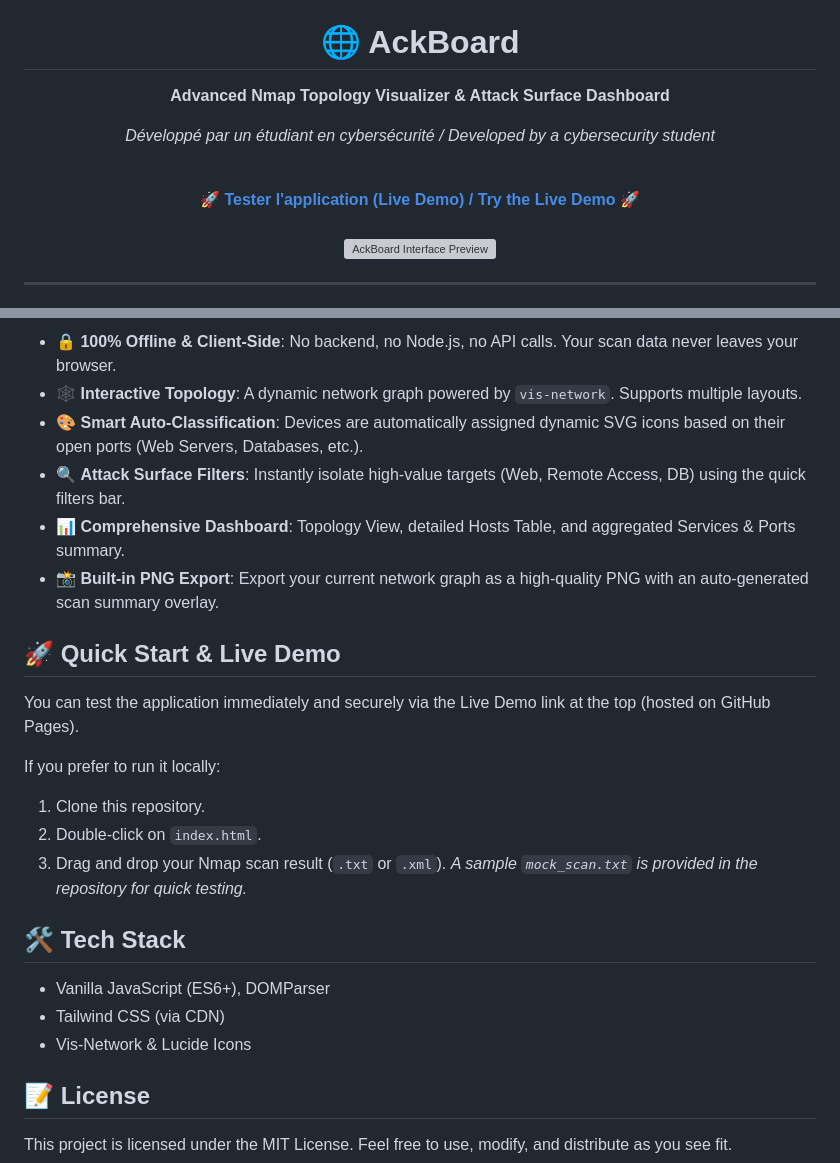
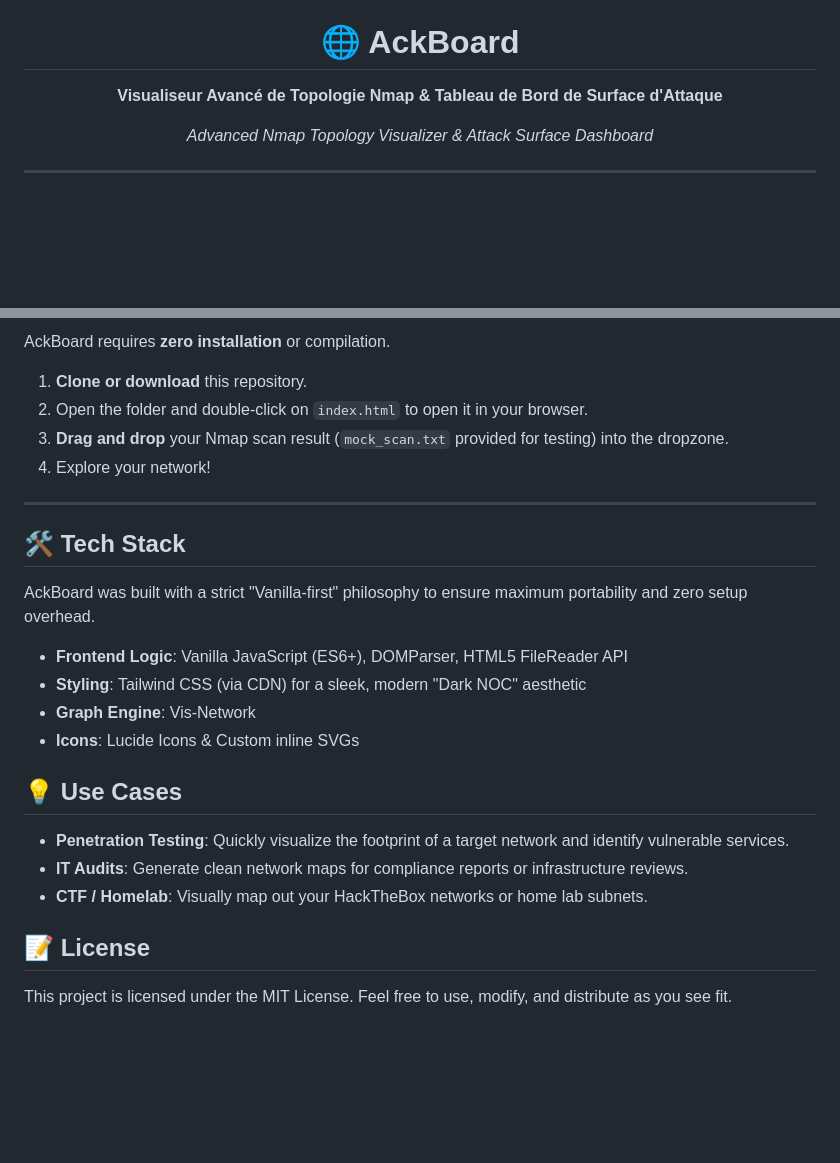
Before and after one commit to CybSekFR/AckBoard, a Markdown page: README.md, 2 parts joined by grey strips. Rendered like a GitHub page; blank space fills up the shorter version; grey boxes are pictures that could not be loaded.

```diff
--- a/README.md
+++ b/README.md
@@ -4,15 +6,8 @@
   <img src="https://img.shields.io/badge/Tech-Vanilla_JS-yellow.svg" alt="Vanilla JS">
   <br>
   <h1>🌐 AckBoard</h1>
-  <p><b>Advanced Nmap Topology Visualizer & Attack Surface Dashboard</b></p>
-  <p><i>Développé par un étudiant en cybersécurité / Developed by a cybersecurity student</i></p>
-  <br>
-  <a href="https://votre-pseudo.github.io/AckBoard" target="_blank">
-    <strong>🚀 Tester l'application (Live Demo) / Try the Live Demo 🚀</strong>
-  </a>
-  <br><br>
-  <!-- Main Hero Image Placeholder -->
-  <img src="assets/main_preview.png" alt="AckBoard Interface Preview" width="850" style="border-radius: 10px; box-shadow: 0 4px 10px rgba(0,0,0,0.5);">
+  <p><b>Visualiseur Avancé de Topologie Nmap & Tableau de Bord de Surface d'Attaque</b></p>
+  <p><i>Advanced Nmap Topology Visualizer & Attack Surface Dashboard</i></p>
 </div>
 
 ---
@@ -83,25 +74,26 @@ It takes standard **Nmap scan outputs** (`.txt` or `.xml`) and instantly transfo
 
-- 🔒 **100% Offline & Client-Side**: No backend, no Node.js, no API calls. Your scan data never leaves your browser.
-- 🕸️ **Interactive Topology**: A dynamic network graph powered by `vis-network`. Supports multiple layouts.
-- 🎨 **Smart Auto-Classification**: Devices are automatically assigned dynamic SVG icons based on their open ports (Web Servers, Databases, etc.).
-- 🔍 **Attack Surface Filters**: Instantly isolate high-value targets (Web, Remote Access, DB) using the quick filters bar.
-- 📊 **Comprehensive Dashboard**: Topology View, detailed Hosts Table, and aggregated Services & Ports summary.
-- 📸 **Built-in PNG Export**: Export your current network graph as a high-quality PNG with an auto-generated scan summary overlay.
+AckBoard requires **zero installation** or compilation.
 
-## 🚀 Quick Start & Live Demo
+1. **Clone or download** this repository.
+2. Open the folder and double-click on `index.html` to open it in your browser.
+3. **Drag and drop** your Nmap scan result (`mock_scan.txt` provided for testing) into the dropzone.
+4. Explore your network!
 
-You can test the application immediately and securely via the Live Demo link at the top (hosted on GitHub Pages).
-
-If you prefer to run it locally:
-1. Clone this repository.
-2. Double-click on `index.html`.
-3. Drag and drop your Nmap scan result (`.txt` or `.xml`).
-*A sample `mock_scan.txt` is provided in the repository for quick testing.*
+---
 
 ## 🛠️ Tech Stack
-- Vanilla JavaScript (ES6+), DOMParser
-- Tailwind CSS (via CDN)
-- Vis-Network & Lucide Icons
+
+AckBoard was built with a strict "Vanilla-first" philosophy to ensure maximum portability and zero setup overhead.
+
+- **Frontend Logic**: Vanilla JavaScript (ES6+), DOMParser, HTML5 FileReader API
+- **Styling**: Tailwind CSS (via CDN) for a sleek, modern "Dark NOC" aesthetic
+- **Graph Engine**: Vis-Network
+- **Icons**: Lucide Icons & Custom inline SVGs
+
+## 💡 Use Cases
+- **Penetration Testing**: Quickly visualize the footprint of a target network and identify vulnerable services.
+- **IT Audits**: Generate clean network maps for compliance reports or infrastructure reviews.
+- **CTF / Homelab**: Visually map out your HackTheBox networks or home lab subnets.
 
 ## 📝 License
 This project is licensed under the MIT License. Feel free to use, modify, and distribute as you see fit.
```
Also changed, not shown: other parts of README.md (+43 -45 lines).
